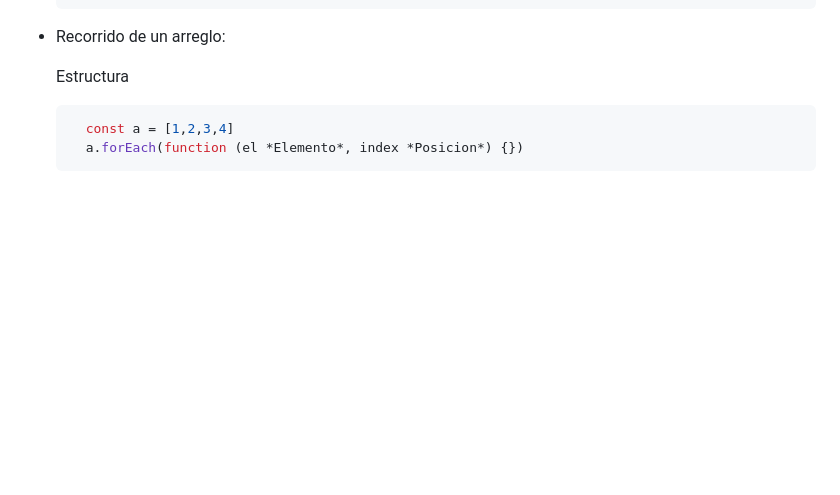
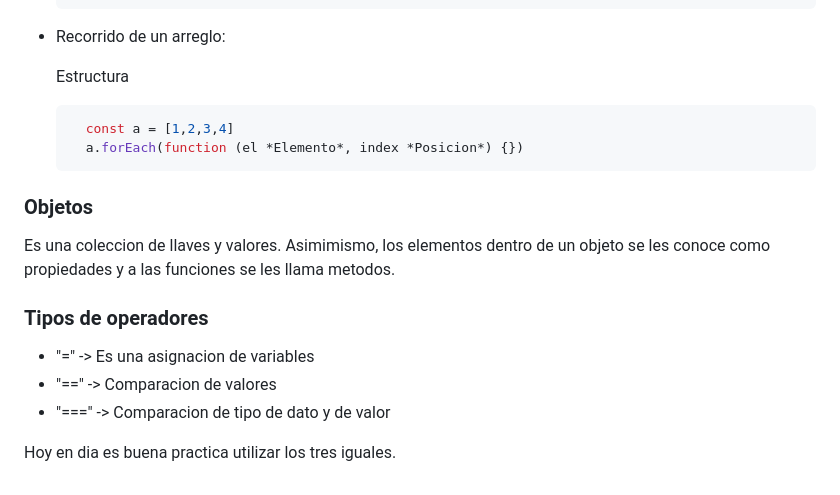
Before and after one commit to calixto24/documentacion-js, a Markdown page: README.md, the part around the change. GitHub-like rendering; blank space fills up the shorter version.

Commit message:
objetos y tipos de operadores

````diff
--- a/README.md
+++ b/README.md
@@ -174,3 +174,15 @@ Es un conjunto de elementos, js nos permite guardar cualquier tipo de dato.
     const a = [1,2,3,4]
     a.forEach(function (el *Elemento*, index *Posicion*) {})
   ```
+
+### Objetos
+
+Es una coleccion de llaves y valores. Asimimismo, los elementos dentro de un objeto se les conoce como propiedades y a las funciones se les llama metodos.
+
+### Tipos de operadores
+
+- "=" -> Es una asignacion de variables
+- "==" -> Comparacion de valores
+- "===" -> Comparacion de tipo de dato y de valor
+
+Hoy en dia es buena practica utilizar los tres iguales.
````
